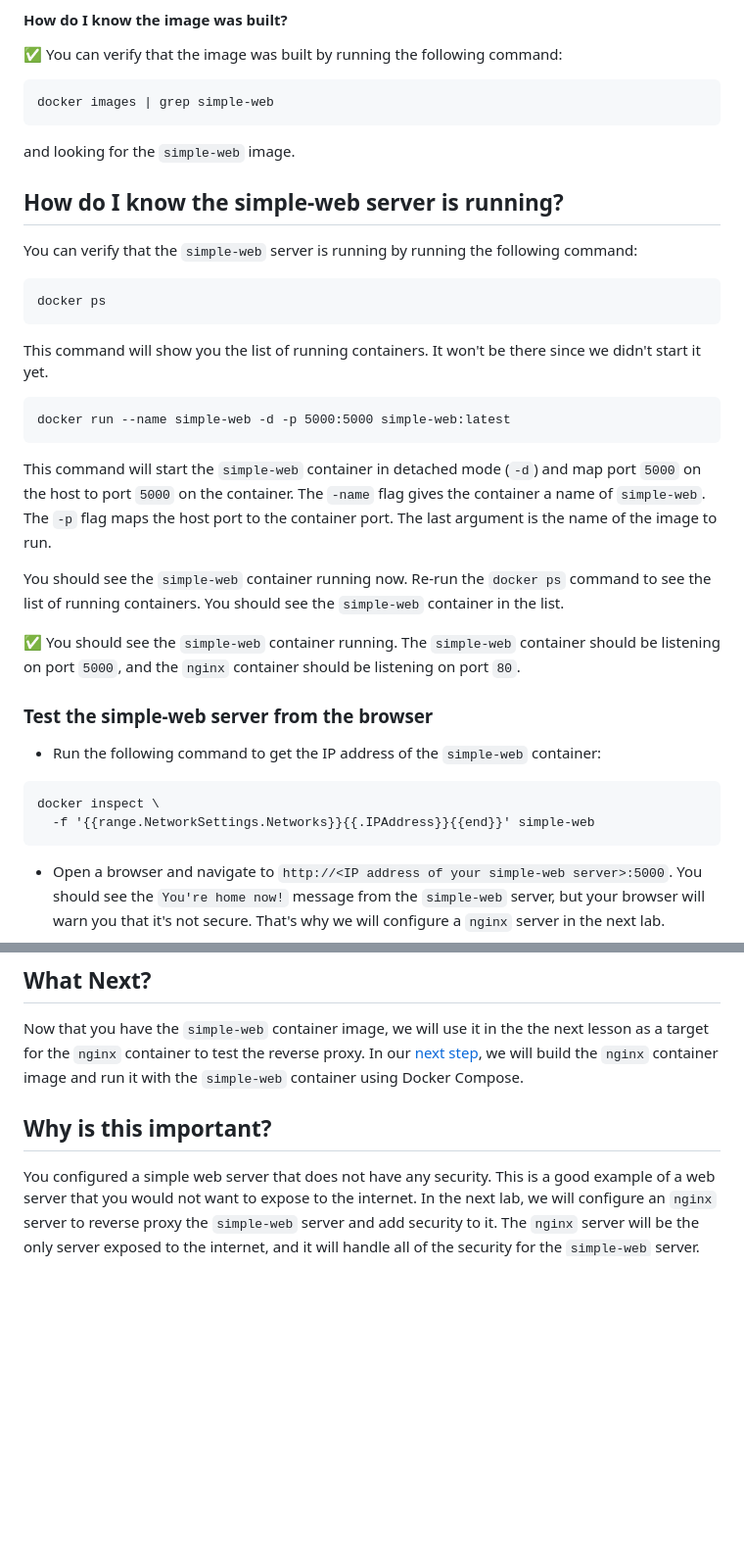
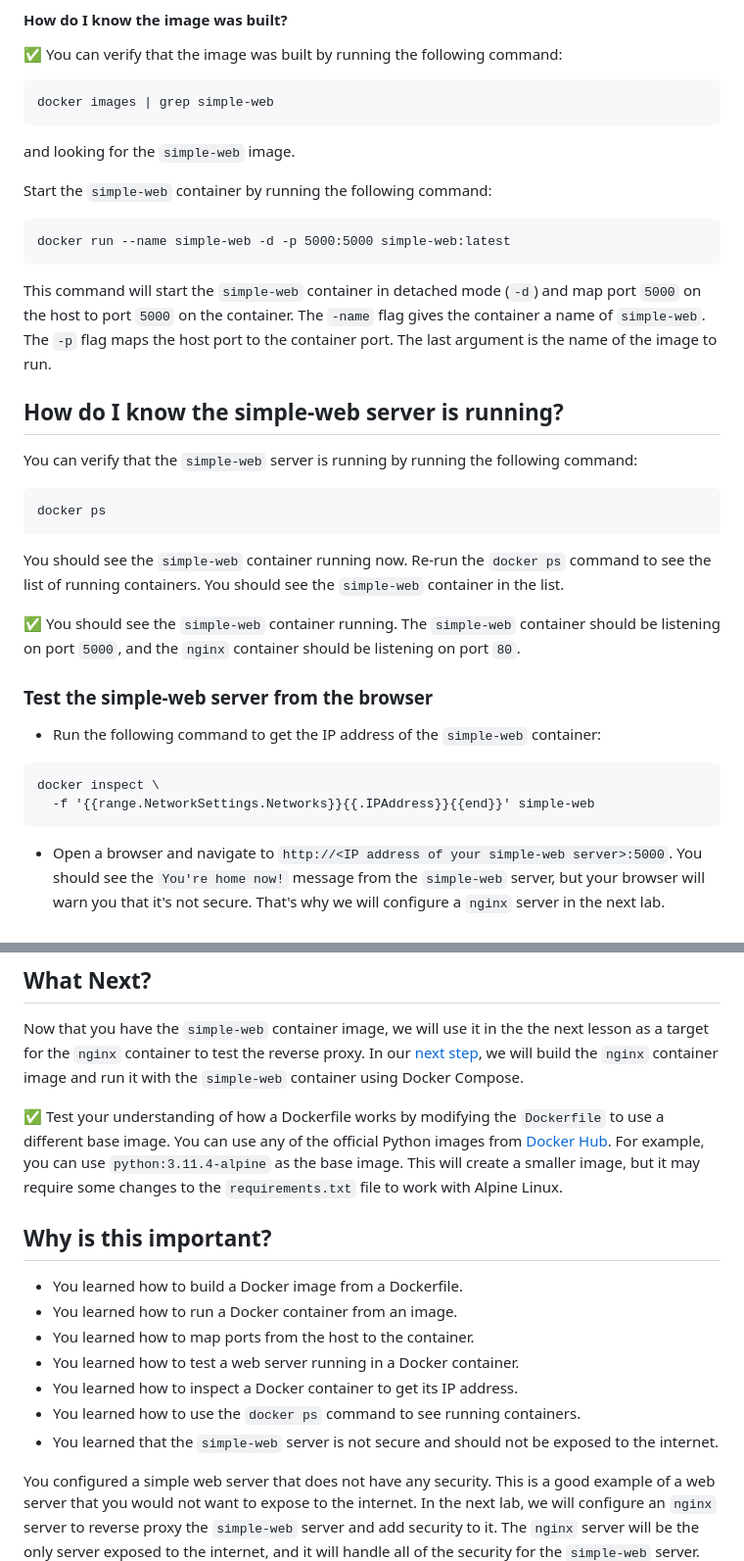
Before and after one commit to beckitrue/container-app-workshop, a Markdown page: lesson_1/README.md, 2 parts joined by grey strips. Shown at 98% size. Drawn GitHub-style; blank space fills up the shorter version.

Commit message:
added more clarification to instructions

````diff
--- a/lesson_1/README.md
+++ b/lesson_1/README.md
@@ -54,7 +54,16 @@ The Dockerfile instructs the build process to:
 ```
 docker images | grep simple-web
 ```
+
 and looking for the `simple-web` image.
+
+Start the `simple-web` container by running the following command:
+
+```
+docker run --name simple-web -d -p 5000:5000 simple-web:latest
+```
+
+This command will start the `simple-web` container in detached mode (`-d`) and map port `5000` on the host to port `5000` on the container. The `-name` flag gives the container a name of `simple-web`. The `-p` flag maps the host port to the container port. The last argument is the name of the image to run.
 
 ## How do I know the simple-web server is running?
 
@@ -63,12 +72,6 @@ You can verify that the `simple-web` server is running by running the following
 ```
 docker ps
 ```
-This command will show you the list of running containers. It won't be there since we didn't start it yet.
-
-```
-docker run --name simple-web -d -p 5000:5000 simple-web:latest
-```
-This command will start the `simple-web` container in detached mode (`-d`) and map port `5000` on the host to port `5000` on the container. The `-name` flag gives the container a name of `simple-web`. The `-p` flag maps the host port to the container port. The last argument is the name of the image to run.
 
 You should see the `simple-web` container running now. Re-run the `docker ps` command to see the list of running containers. You should see the `simple-web` container in the list.
 
@@ -83,6 +86,7 @@ You should see the `simple-web` container running now. Re-run the `docker ps` co
 docker inspect \
   -f '{{range.NetworkSettings.Networks}}{{.IPAddress}}{{end}}' simple-web
 ```
+
 - Open a browser and navigate to `http://<IP address of your simple-web server>:5000`. You should see the `You're home now!` message from the `simple-web` server, but your browser will warn you that it's not secure. That's why we will configure a `nginx` server in the next lab.
 
 If you get a port conflict, change your run command to use an open port like `-p 5050:5000` Change the port number in your browser to what you configured it to in the `docker run` command if you changed it.
@@ -95,7 +99,17 @@ If you get a port conflict, change your run command to use an open port like `-p
 
 Now that you have the `simple-web` container image, we will use it in the the next lesson as a target for the `nginx` container to test the reverse proxy. In our [next step](../nginx), we will build the `nginx` container image and run it with the `simple-web` container using Docker Compose.
 
+:white_check_mark: Test your understanding of how a Dockerfile works by modifying the `Dockerfile` to use a different base image. You can use any of the official Python images from [Docker Hub](https://hub.docker.com/_/python). For example, you can use `python:3.11.4-alpine` as the base image. This will create a smaller image, but it may require some changes to the `requirements.txt` file to work with Alpine Linux.
+
 ## Why is this important?
+
+- You learned how to build a Docker image from a Dockerfile.
+- You learned how to run a Docker container from an image.
+- You learned how to map ports from the host to the container.
+- You learned how to test a web server running in a Docker container.
+- You learned how to inspect a Docker container to get its IP address.
+- You learned how to use the `docker ps` command to see running containers.
+- You learned that the `simple-web` server is not secure and should not be exposed to the internet.
 
 You configured a simple web server that does not have any security. This is a good example of a web server that you would not want to expose to the internet. In the next lab, we will configure an `nginx` server to reverse proxy the `simple-web` server and add security to it. The `nginx` server will be the only server exposed to the internet, and it will handle all of the security for the `simple-web` server.
 
````
